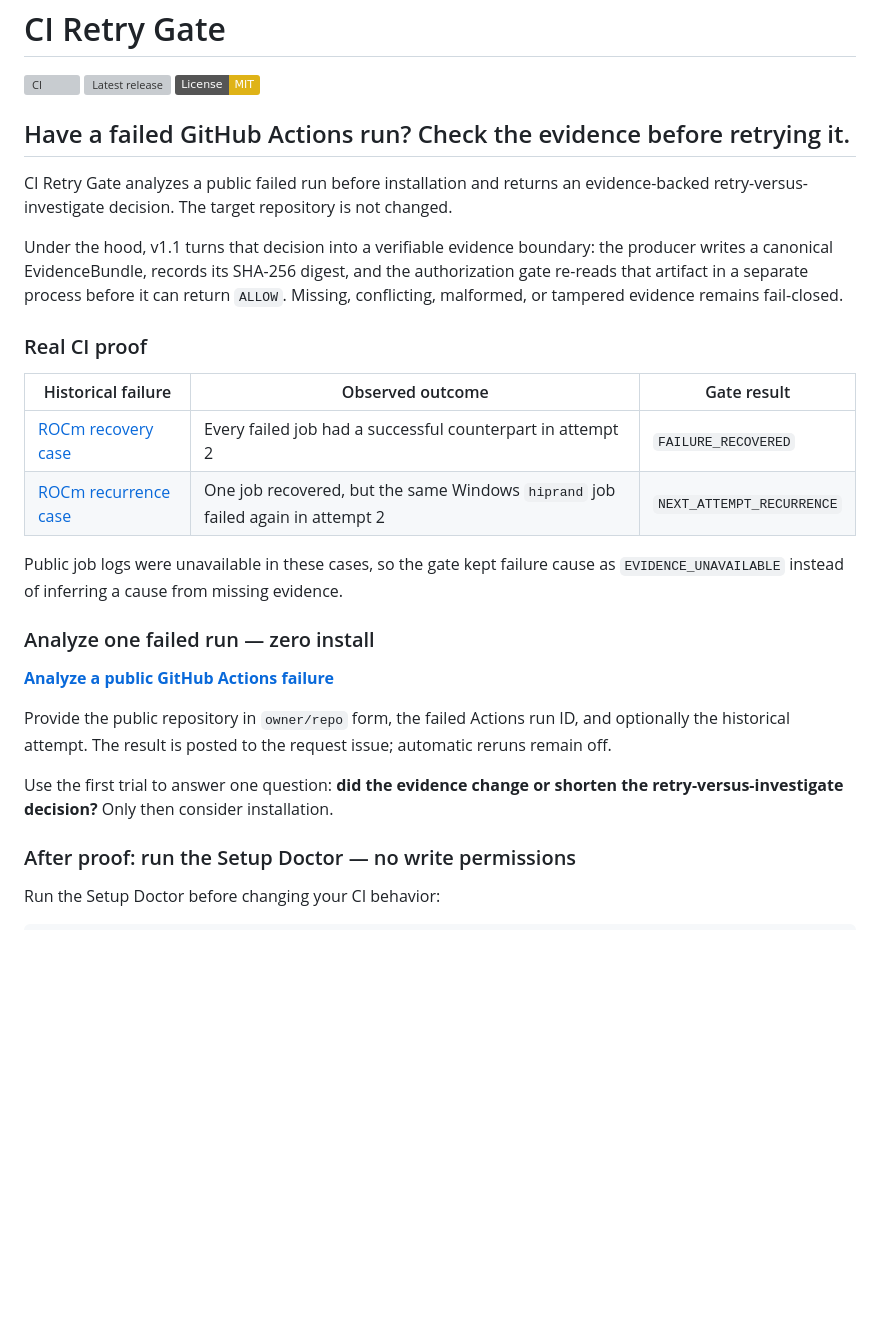
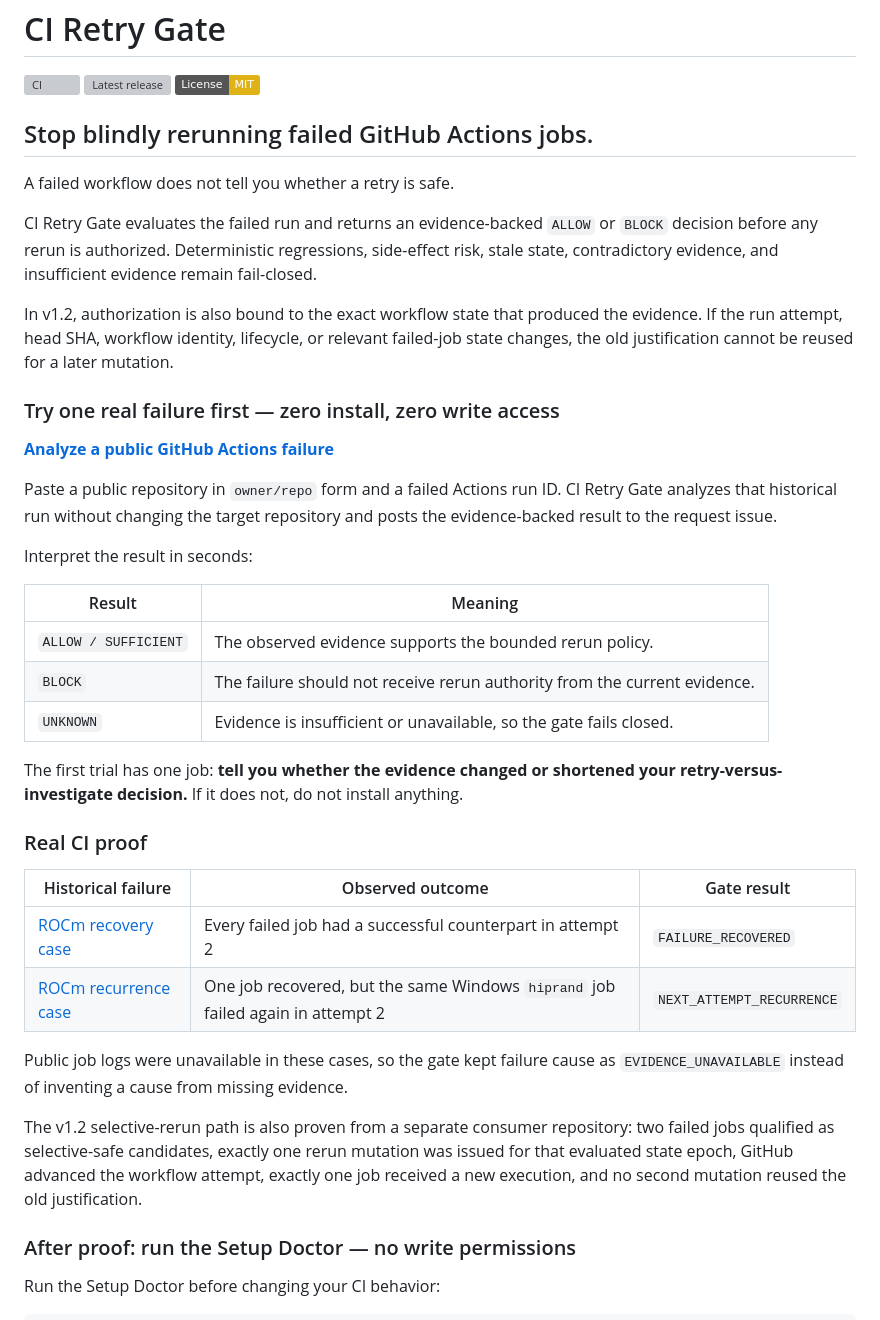
Before and after one commit to achirothmane/workflow-failure-lab, a Markdown page: README.md, the part around the change. GitHub-like rendering; badges without logos; blank space fills up the shorter version; grey boxes are pictures that could not be loaded.

Commit message:
docs: make first-run value legible in 60 seconds

```diff
--- a/README.md
+++ b/README.md
@@ -4,11 +4,29 @@
 [![Latest release](https://img.shields.io/github/v/release/achirothmane/workflow-failure-lab)](https://github.com/achirothmane/workflow-failure-lab/releases/latest)
 [![License: MIT](https://img.shields.io/badge/License-MIT-yellow.svg)](LICENSE)
 
-## Have a failed GitHub Actions run? Check the evidence before retrying it.
+## Stop blindly rerunning failed GitHub Actions jobs.
 
-CI Retry Gate analyzes a public failed run before installation and returns an evidence-backed retry-versus-investigate decision. The target repository is not changed.
+A failed workflow does not tell you whether a retry is safe.
 
-Under the hood, v1.1 turns that decision into a verifiable evidence boundary: the producer writes a canonical EvidenceBundle, records its SHA-256 digest, and the authorization gate re-reads that artifact in a separate process before it can return `ALLOW`. Missing, conflicting, malformed, or tampered evidence remains fail-closed.
+CI Retry Gate evaluates the failed run and returns an evidence-backed `ALLOW` or `BLOCK` decision before any rerun is authorized. Deterministic regressions, side-effect risk, stale state, contradictory evidence, and insufficient evidence remain fail-closed.
+
+In v1.2, authorization is also bound to the exact workflow state that produced the evidence. If the run attempt, head SHA, workflow identity, lifecycle, or relevant failed-job state changes, the old justification cannot be reused for a later mutation.
+
+### Try one real failure first — zero install, zero write access
+
+**[Analyze a public GitHub Actions failure](https://github.com/achirothmane/workflow-failure-lab/issues/new?template=public-run-analysis.yml)**
+
+Paste a public repository in `owner/repo` form and a failed Actions run ID. CI Retry Gate analyzes that historical run without changing the target repository and posts the evidence-backed result to the request issue.
+
+Interpret the result in seconds:
+
+| Result | Meaning |
+|---|---|
+| `ALLOW / SUFFICIENT` | The observed evidence supports the bounded rerun policy. |
+| `BLOCK` | The failure should not receive rerun authority from the current evidence. |
+| `UNKNOWN` | Evidence is insufficient or unavailable, so the gate fails closed. |
+
+The first trial has one job: **tell you whether the evidence changed or shortened your retry-versus-investigate decision.** If it does not, do not install anything.
 
 ### Real CI proof
 
@@ -17,15 +35,9 @@ Under the hood, v1.1 turns that decision into a verifiable evidence boundary: th
 | [ROCm recovery case](https://github.com/achirothmane/workflow-failure-lab/issues/82#issuecomment-5842318725) | Every failed job had a successful counterpart in attempt 2 | `FAILURE_RECOVERED` |
 | [ROCm recurrence case](https://github.com/achirothmane/workflow-failure-lab/issues/83#issuecomment-5842328212) | One job recovered, but the same Windows `hiprand` job failed again in attempt 2 | `NEXT_ATTEMPT_RECURRENCE` |
 
-Public job logs were unavailable in these cases, so the gate kept failure cause as `EVIDENCE_UNAVAILABLE` instead of inferring a cause from missing evidence.
+Public job logs were unavailable in these cases, so the gate kept failure cause as `EVIDENCE_UNAVAILABLE` instead of inventing a cause from missing evidence.
 
-### Analyze one failed run — zero install
-
-**[Analyze a public GitHub Actions failure](https://github.com/achirothmane/workflow-failure-lab/issues/new?template=public-run-analysis.yml)**
-
-Provide the public repository in `owner/repo` form, the failed Actions run ID, and optionally the historical attempt. The result is posted to the request issue; automatic reruns remain off.
-
-Use the first trial to answer one question: **did the evidence change or shorten the retry-versus-investigate decision?** Only then consider installation.
+The v1.2 selective-rerun path is also proven from a separate consumer repository: two failed jobs qualified as selective-safe candidates, exactly one rerun mutation was issued for that evaluated state epoch, GitHub advanced the workflow attempt, exactly one job received a new execution, and no second mutation reused the old justification.
 
 ### After proof: run the Setup Doctor — no write permissions
 
```
